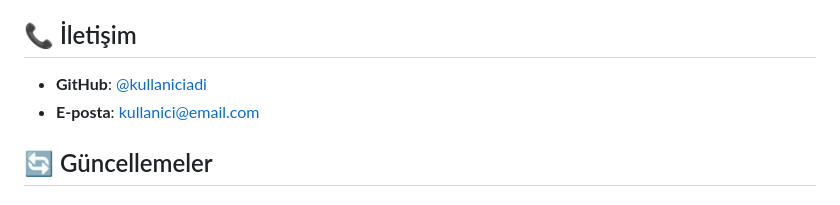
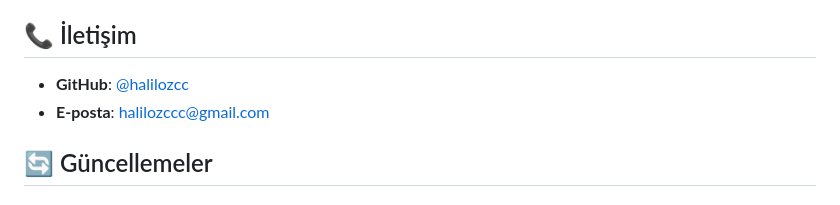
Before and after one commit to halilozc/halilboxd, a Markdown page: README.md, the part around the change. Rendered like a GitHub page.

```diff
--- a/README.md
+++ b/README.md
@@ -181,8 +181,8 @@ Bu proje MIT lisansı altında lisanslanmıştır. Detaylar için `LICENSE` dosy
 
 ## 📞 İletişim
 
-- **GitHub**: [@kullaniciadi](https://github.com/kullaniciadi)
-- **E-posta**: kullanici@email.com
+- **GitHub**: [@halilozcc](https://github.com/halilozcc)
+- **E-posta**: halilozccc@gmail.com
 
 ## 🔄 Güncellemeler
 
```
